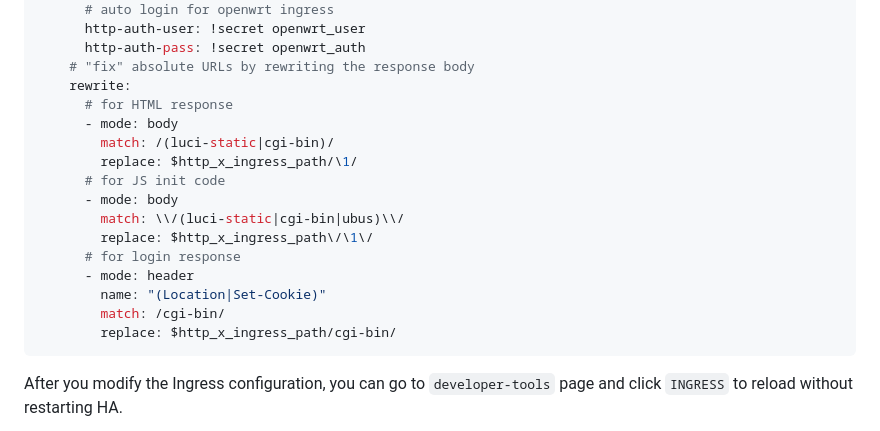
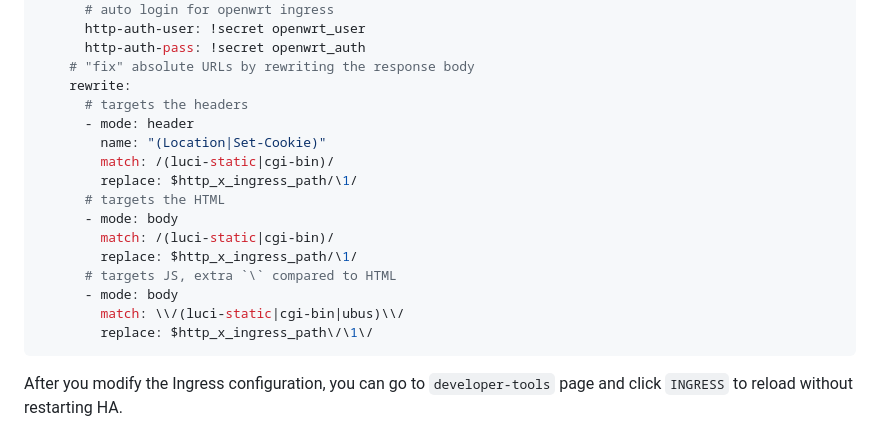
Before and after one commit to lovelylain/hass_ingress, a Markdown page: README.md, the part around the change. Drawn GitHub-style.

Commit message:
fixes #79 for openwrt

````diff
--- a/README.md
+++ b/README.md
@@ -98,19 +98,19 @@ ingress:
       http-auth-pass: !secret openwrt_auth
     # "fix" absolute URLs by rewriting the response body
     rewrite:
-      # for HTML response
+      # targets the headers
+      - mode: header
+        name: "(Location|Set-Cookie)"
+        match: /(luci-static|cgi-bin)/
+        replace: $http_x_ingress_path/\1/
+      # targets the HTML
       - mode: body
         match: /(luci-static|cgi-bin)/
         replace: $http_x_ingress_path/\1/
-      # for JS init code
+      # targets JS, extra `\` compared to HTML
       - mode: body
         match: \\/(luci-static|cgi-bin|ubus)\\/
         replace: $http_x_ingress_path\/\1\/
-      # for login response
-      - mode: header
-        name: "(Location|Set-Cookie)"
-        match: /cgi-bin/
-        replace: $http_x_ingress_path/cgi-bin/
 ```
 
 After you modify the Ingress configuration, you can go to `developer-tools` page and click `INGRESS` to reload without restarting HA.
````
